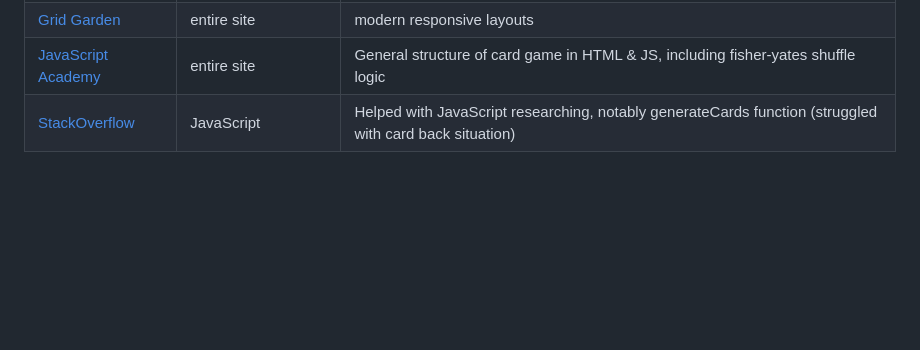
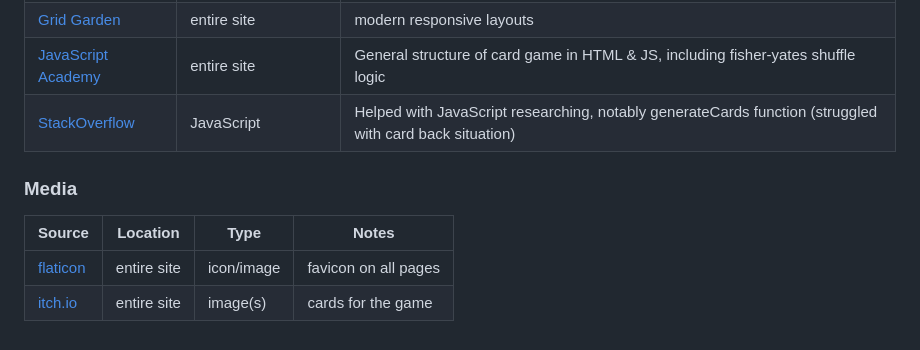
Before and after one commit to conor-timmis/Flip-Frenzy, a Markdown page: README.md, the part around the change. Drawn GitHub-style; blank space fills up the shorter version.

Commit message:
Create Media Section

```diff
--- a/README.md
+++ b/README.md
@@ -210,3 +210,12 @@ I used [W3schools](https://www.w3schools.com/howto/howto_css_flip_card.asp) "How
 | [Grid Garden](https://cssgridgarden.com) | entire site | modern responsive layouts |
 | [JavaScript Academy](https://www.youtube.com/watch?v=xWdkt6KSirw) | entire site | General structure of card game in HTML & JS, including fisher-yates shuffle logic |
 | [StackOverflow](https://stackoverflow.com/) | JavaScript | Helped with JavaScript researching, notably generateCards function (struggled with card back situation) |
+
+
+### Media
+
+
+| Source | Location | Type | Notes |
+| --- | --- | --- | --- |
+| [flaticon](https://www.flaticon.com/free-icon/card-games_2118338?term=card&page=1&position=32&origin=tag&related_id=2118338) | entire site | icon/image | favicon on all pages |
+| [itch.io](https://cazwolf.itch.io/pixel-fantasy-cards) | entire site | image(s) | cards for the game |
```
